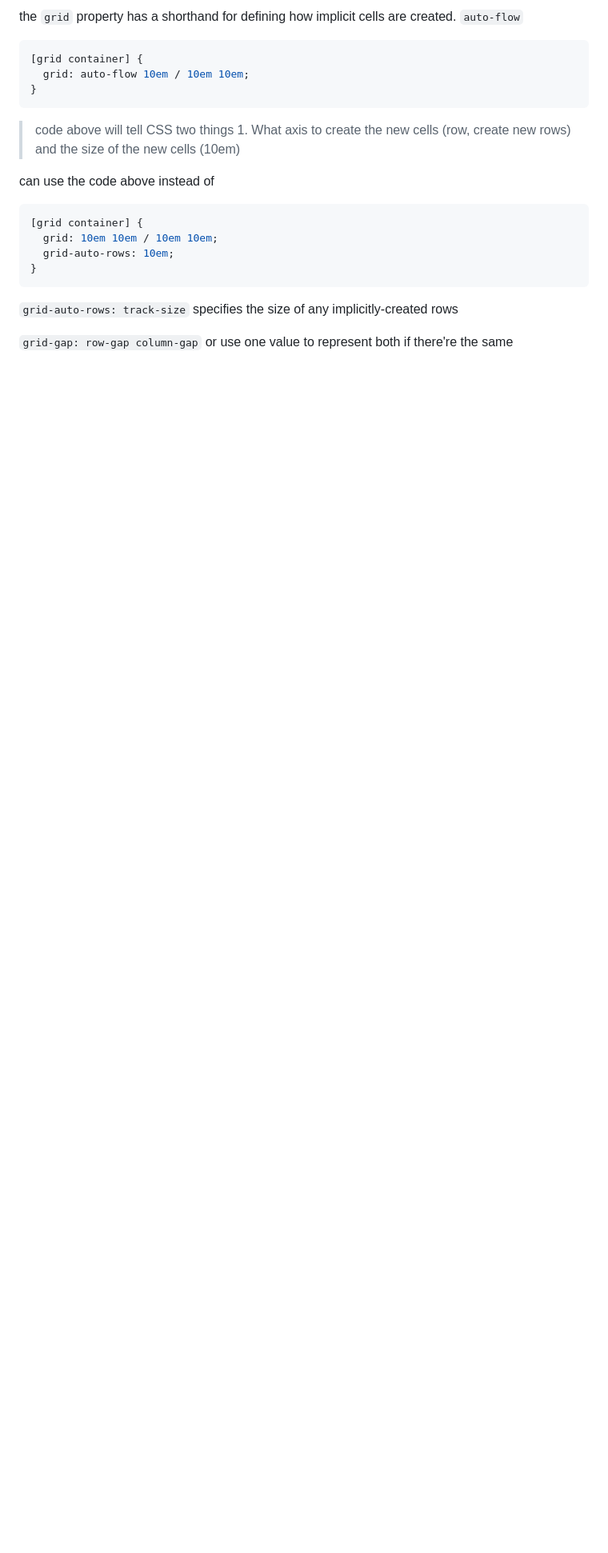
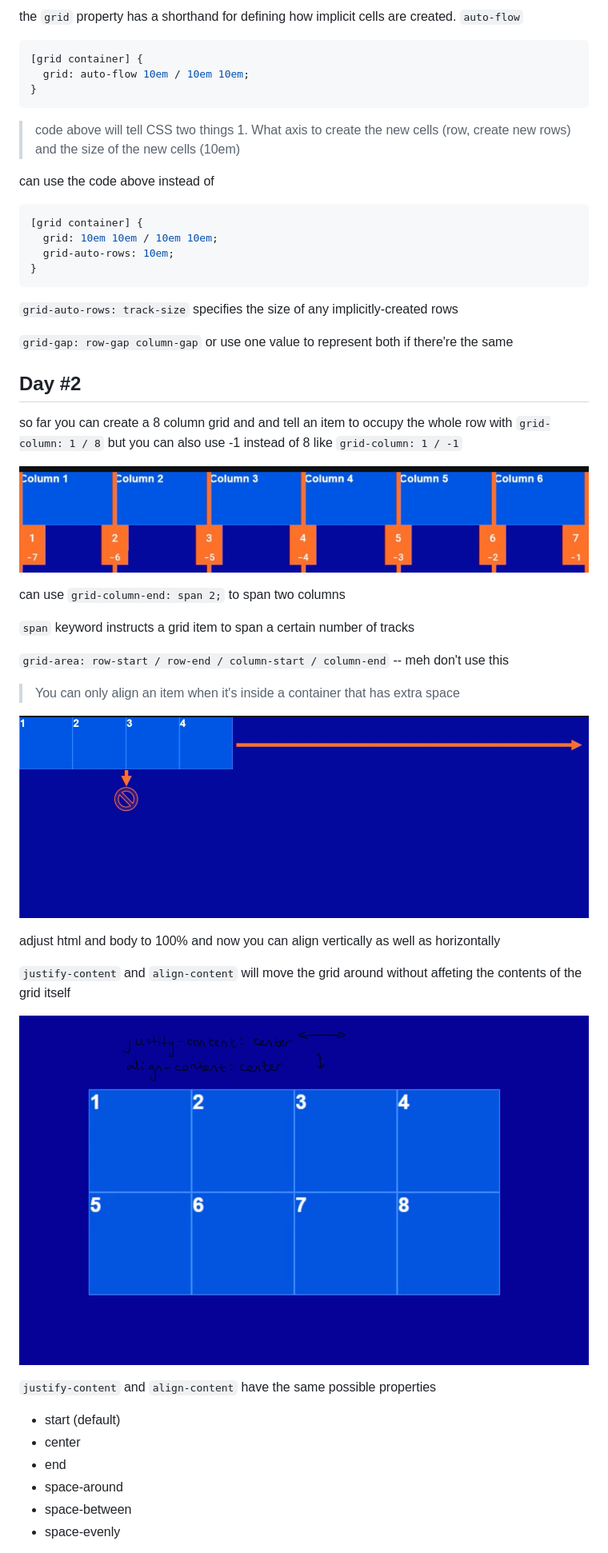
Before and after one commit to EOjeah/100DaysOfCode, a Markdown page: 1-wk/README.md, the part around one of its changes. Shown at 80% size. GitHub-like rendering; pictures changed too: 1-wk/images/grid_1.png (added), 1-wk/images/height_not_100.png (added), 1-wk/images/justify_align_center.png (added); blank space fills up the shorter version.

```diff
--- a/1-wk/README.md
+++ b/1-wk/README.md
@@ -101,3 +101,35 @@ can use the code above instead of
 `grid-auto-rows: track-size` specifies the size of any implicitly-created rows
 
 `grid-gap: row-gap column-gap` or use one value to represent both if there're the same
+
+## Day #2
+
+so far you can create a 8 column grid and and tell an item to occupy the whole row with `grid-column: 1 / 8` but you can also use -1 instead of 8 like `grid-column: 1 / -1`
+
+![Image of grid posititioning with -1](https://github.com/EOjeah/100DaysOfCode/blob/main/1-wk/images/grid_1.png)
+
+can use `grid-column-end: span 2;` to span two columns
+
+`span` keyword instructs a grid item to span a certain number of tracks
+
+`grid-area: row-start / row-end / column-start / column-end` -- meh don't use this
+
+> You can only align an item when it's inside a container that has extra space
+
+![Image of body not 100% by default](https://github.com/EOjeah/100DaysOfCode/blob/main/1-wk/images/height_not_100.png)
+
+adjust html and body to 100% and now you can align vertically as well as horizontally
+
+`justify-content` and `align-content` will move the grid around without affeting the contents of the grid itself
+
+![Justify and align-content: center](https://github.com/EOjeah/100DaysOfCode/blob/main/1-wk/images/justify_align_center.png)
+
+`justify-content` and `align-content` have the same possible properties
+
+- start (default)
+- center
+- end
+- space-around
+- space-between
+- space-evenly
+
```
Also changed, not shown: other parts of 1-wk/README.md (+21 -0 lines), 1-wk/images/grid_column_names.png (added), 1-wk/images/grid_template_areas.png (added), 1-wk/images/naming_grid_lines.png (added), 1 other file.
